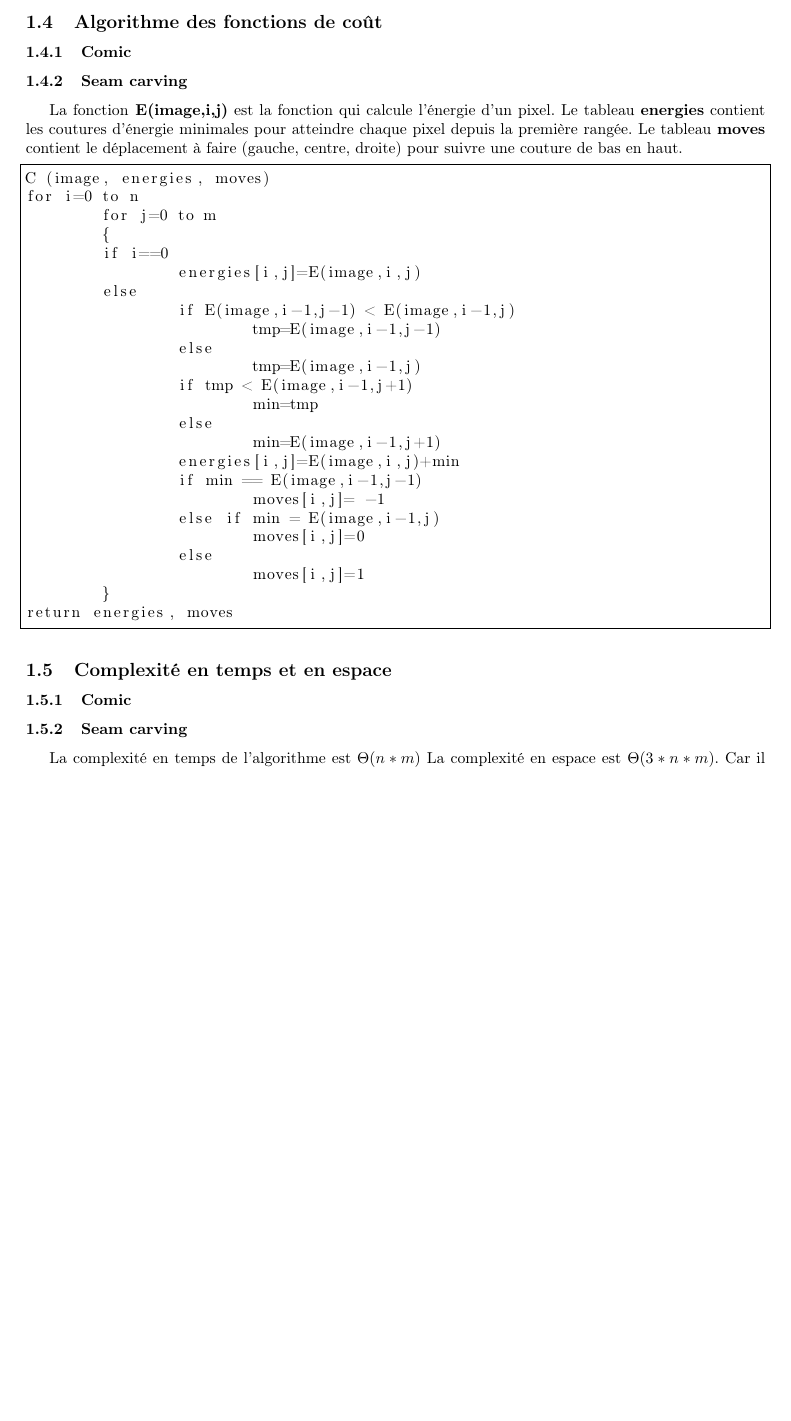
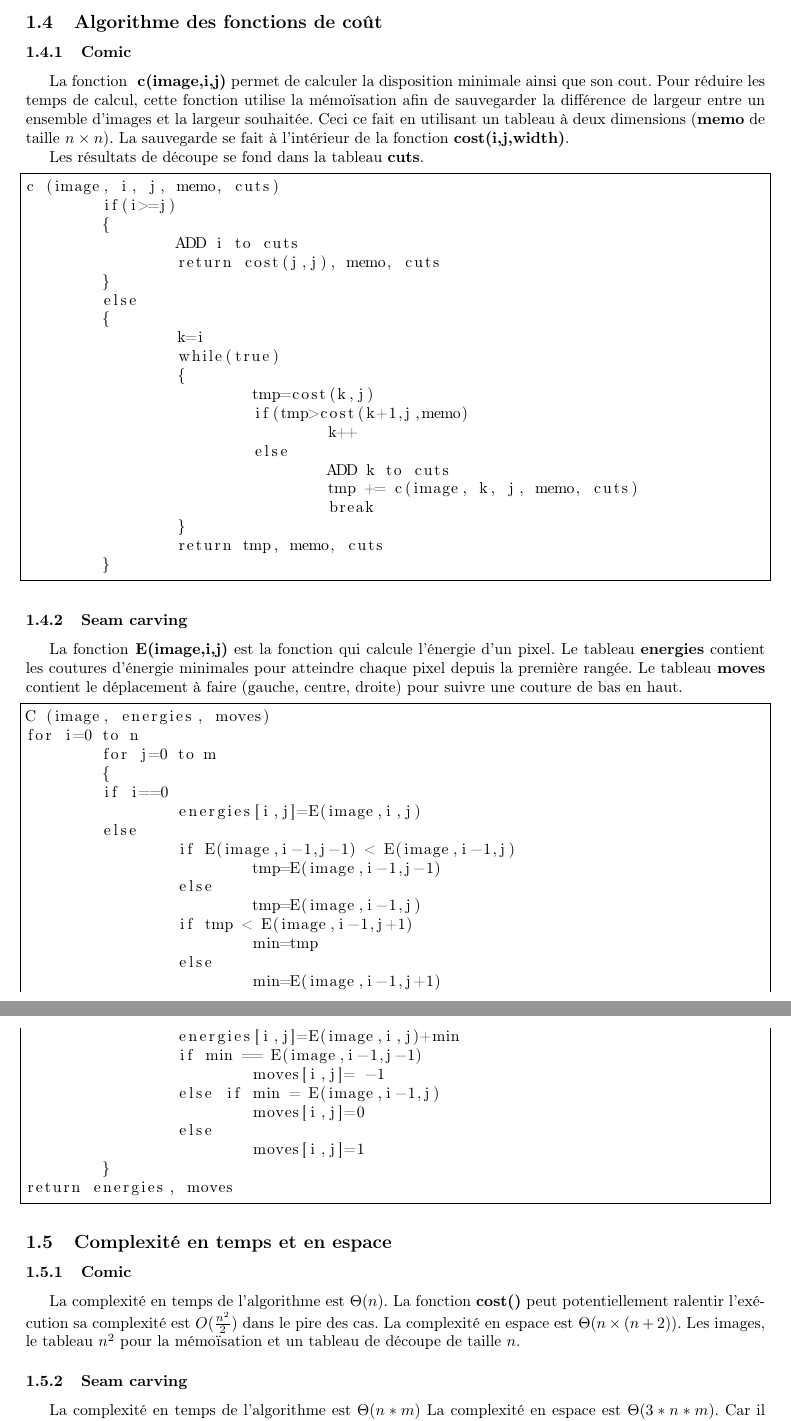
Before and after one commit to Tortumine/pa_p3, a LaTeX document (rapport/pa_p3.tex): part of page 3 of 5 before the commit and two parts of pages 3 and 4 of 5 after it, the two joined at a grey line, cut so that both start at the same text, the shorter picture padded with empty space. Compiled offline with pdfLaTeX.

Commit message:
litle update

```diff
--- a/rapport/pa_p3.tex
+++ b/rapport/pa_p3.tex
@@ -129,9 +129,33 @@ Graphe des appels récursif
       \centering
       \includegraphics[scale=0.5]{GrapheSeamCarving.png}
    \end{figure}
+\subsection{Algorithme des fonctions de coût}
+\subsubsection{Comic}La fonction \textbf{ c(image,i,j)} permet de calculer la disposition minimale ainsi que son cout. Pour réduire les temps de calcul, cette fonction utilise la mémoïsation afin de sauvegarder la différence de largeur entre un ensemble d'images et la largeur souhaitée. Ceci ce fait en utilisant un tableau à deux dimensions (\textbf{memo} de taille $n \times n$). La sauvegarde se fait à l'intérieur de la fonction \textbf{cost(i,j,width)}.
 
-\subsection{Algorithme des fonctions de coût}
-\subsubsection{Comic}
+Les résultats de découpe se fond dans la tableau \textbf{cuts}.
+\begin{lstlisting}[frame=single]
+c (image, i, j, memo, cuts)
+	if(i>=j)
+	{
+		ADD i to cuts
+		return cost(j,j), memo, cuts
+	}
+	else
+	{
+		k=i
+		while(true)
+		{
+			tmp=cost(k,j)
+			if(tmp>cost(k+1,j,memo)
+				k++
+			else
+				ADD k to cuts
+				tmp += c(image, k, j, memo, cuts)
+				break
+		}
+		return tmp, memo, cuts
+	}
+\end{lstlisting}
 \subsubsection{Seam carving}
 La fonction\textbf{ E(image,i,j)} est la fonction qui calcule l'énergie d'un pixel. Le tableau \textbf{energies} contient les coutures d'énergie minimales pour atteindre chaque pixel depuis la première rangée. Le tableau \textbf{moves} contient le déplacement à faire (gauche, centre, droite) pour suivre une couture de bas en haut.
 \begin{lstlisting}[frame=single]
@@ -163,6 +187,8 @@ return energies, moves
 
 \subsection{Complexité en temps et en espace}
 \subsubsection{Comic}
+La complexité en temps de l'algorithme est $\Theta(n)$. La fonction \textbf{cost()} peut potentiellement ralentir l'exécution sa complexité est $O(\frac{n^2}{2})$ dans le pire des cas.
+La complexité en espace est $\Theta(n \times (n+2))$. Les images, le tableau $n^2$ pour la mémoïsation et un tableau de découpe de taille $n$.
 \subsubsection{Seam carving}
 La complexité en temps de l'algorithme est $\Theta(n*m)$
 La complexité en espace est $\Theta(3*n*m)$. Car il y a trois tableaux de dimension n*m. L'image en elle même, plus un tableau pour enregistrer les coutures d'énergie et un tableau pour enregistrer les déplacements à faire pour suivre une couture de bas en haut.
```
